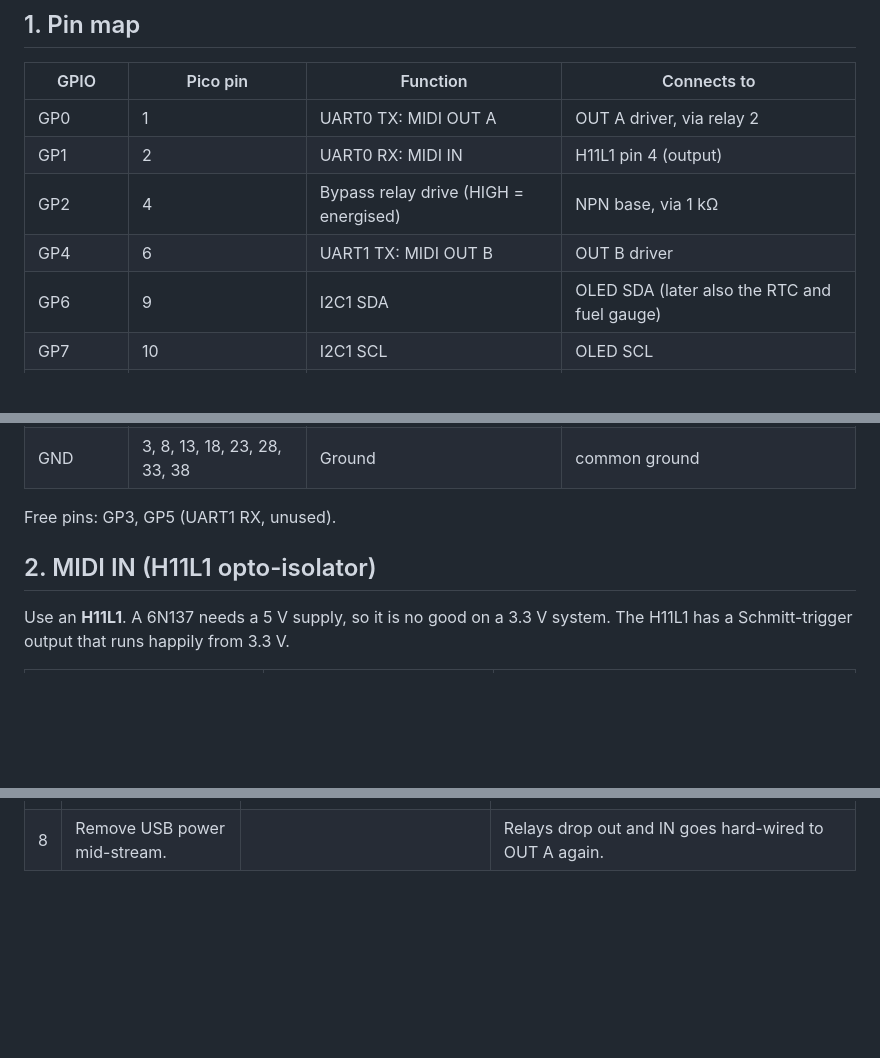
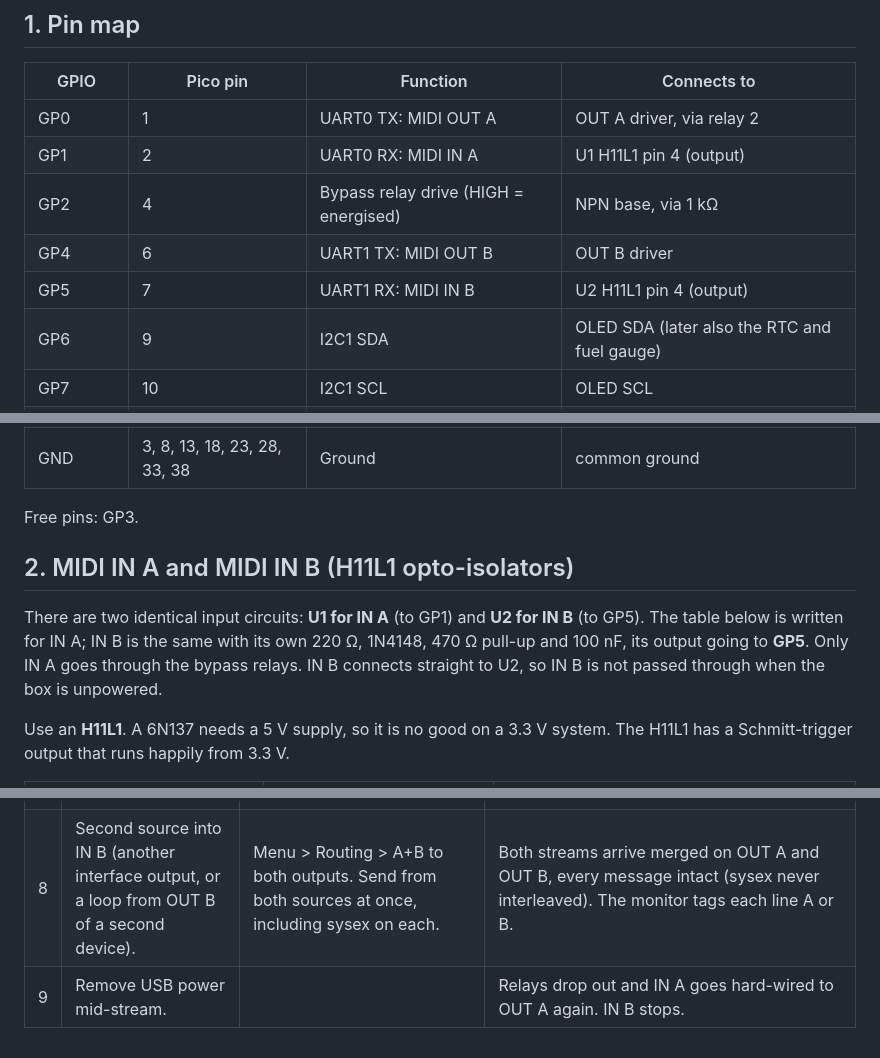
Before and after one commit to james-melling/midium, a Markdown page: docs/wiring.md, 3 parts joined by grey strips. GitHub-like rendering; blank space fills up the shorter version.

Commit message:
wiring: add MIDI IN B (U2 H11L1 to GP5)
Co-Authored-By: Claude Opus 5.5 <noreply@anthropic.com>
Claude-Session: https://claude.ai/code/session_01KvgHCpB6CHTkis3DSxsPCD

```diff
--- a/docs/wiring.md
+++ b/docs/wiring.md
@@ -12,9 +12,10 @@ with USB at the top).
 | GPIO | Pico pin | Function | Connects to |
 |---|---|---|---|
 | GP0 | 1 | UART0 TX: MIDI OUT A | OUT A driver, via relay 2 |
-| GP1 | 2 | UART0 RX: MIDI IN | H11L1 pin 4 (output) |
+| GP1 | 2 | UART0 RX: MIDI IN A | U1 H11L1 pin 4 (output) |
 | GP2 | 4 | Bypass relay drive (HIGH = energised) | NPN base, via 1 kΩ |
 | GP4 | 6 | UART1 TX: MIDI OUT B | OUT B driver |
+| GP5 | 7 | UART1 RX: MIDI IN B | U2 H11L1 pin 4 (output) |
 | GP6 | 9 | I2C1 SDA | OLED SDA (later also the RTC and fuel gauge) |
 | GP7 | 10 | I2C1 SCL | OLED SCL |
 | GP8 | 11 | Joystick UP | joystick, other side to GND |
@@ -38,9 +39,15 @@ with USB at the top).
 | VBUS | 40 | 5 V from USB | relay coils |
 | GND | 3, 8, 13, 18, 23, 28, 33, 38 | Ground | common ground |
 
-Free pins: GP3, GP5 (UART1 RX, unused).
+Free pins: GP3.
 
-## 2. MIDI IN (H11L1 opto-isolator)
+## 2. MIDI IN A and MIDI IN B (H11L1 opto-isolators)
+
+There are two identical input circuits: **U1 for IN A** (to GP1) and **U2 for
+IN B** (to GP5). The table below is written for IN A; IN B is the same with
+its own 220 Ω, 1N4148, 470 Ω pull-up and 100 nF, its output going to **GP5**.
+Only IN A goes through the bypass relays. IN B connects straight to U2, so
+IN B is not passed through when the box is unpowered.
 
 Use an **H11L1**. A 6N137 needs a 5 V supply, so it is no good on a 3.3 V system.
 The H11L1 has a Schmitt-trigger output that runs happily from 3.3 V.
@@ -251,4 +258,5 @@ device on OUT A makes step 3 easier.
 | 5 | Same. | Menu > Generate > Note test C4, Send CC, Send PC, MSC GO, MMC Play, PANIC. | The laptop sees each on OUT B, and the footer shows what was sent. MSC GO arrives as `F0 7F 7F 02 7F 01 F7`. |
 | 6 | Same. | Generate > Clock BPM 120 > Clock out on. | The laptop measures 120.0 BPM (24 ppqn, 20.833 ms per clock). |
 | 7 | Dense-stream test. | From the laptop, send a continuous stream on IN: a running-status CC sweep at full rate plus repeated 1 kB sysex dumps for 60 s. At the same time, run Note sweep and Clock out from the MIDIum. | The laptop on OUT B receives every input byte (compare counts or capture and diff). Generated notes and clocks are merged in without corrupting the stream: no stray data, no broken running status. Stats: `Drops out A/B` = 0, `UART errors` = 0, `Thru orphans` = 0. `Mon overflow` may count if the screen can't keep up. That affects the display only, never thru. |
-| 8 | Remove USB power mid-stream. | | Relays drop out and IN goes hard-wired to OUT A again. |
+| 8 | Second source into IN B (another interface output, or a loop from OUT B of a second device). | Menu > Routing > A+B to both outputs. Send from both sources at once, including sysex on each. | Both streams arrive merged on OUT A and OUT B, every message intact (sysex never interleaved). The monitor tags each line A or B. |
+| 9 | Remove USB power mid-stream. | | Relays drop out and IN A goes hard-wired to OUT A again. IN B stops. |
```
Also changed, not shown: other parts of docs/wiring.md (+1 -1 lines).
